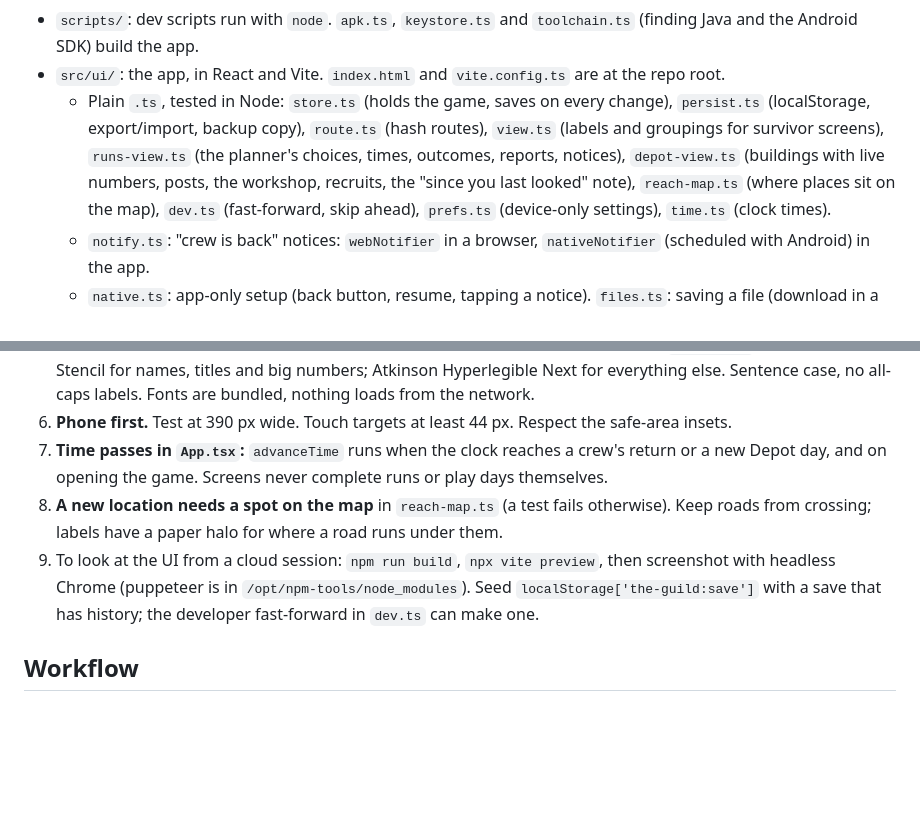
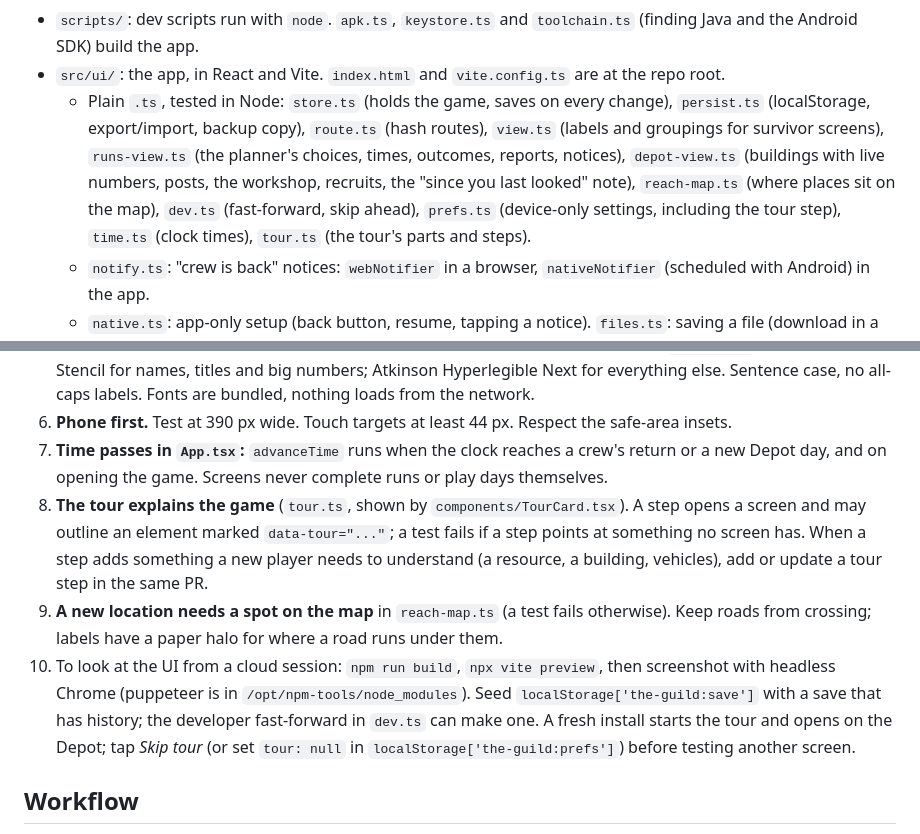
Before and after one commit to Barvaziyel/the-guild, a Markdown page: CLAUDE.md, 2 parts joined by grey strips. GitHub-like rendering; blank space fills up the shorter version.

```diff
--- a/CLAUDE.md
+++ b/CLAUDE.md
@@ -39,7 +39,7 @@ npm run android:sync  # build the web app and copy it into android/; android:ope
   - `portrait.ts`: `portraitSvg(survivor)`, `portraitLook`, and the layer order. `face.ts`, `hair.ts`, `outfit.ts`, `overlays.ts`: the parts. `palette.ts`: colors.
 - `scripts/`: dev scripts run with `node`. `apk.ts`, `keystore.ts` and `toolchain.ts` (finding Java and the Android SDK) build the app.
 - `src/ui/`: the app, in React and Vite. `index.html` and `vite.config.ts` are at the repo root.
-  - Plain `.ts`, tested in Node: `store.ts` (holds the game, saves on every change), `persist.ts` (localStorage, export/import, backup copy), `route.ts` (hash routes), `view.ts` (labels and groupings for survivor screens), `runs-view.ts` (the planner's choices, times, outcomes, reports, notices), `depot-view.ts` (buildings with live numbers, posts, the workshop, recruits, the "since you last looked" note), `reach-map.ts` (where places sit on the map), `dev.ts` (fast-forward, skip ahead), `prefs.ts` (device-only settings), `time.ts` (clock times).
+  - Plain `.ts`, tested in Node: `store.ts` (holds the game, saves on every change), `persist.ts` (localStorage, export/import, backup copy), `route.ts` (hash routes), `view.ts` (labels and groupings for survivor screens), `runs-view.ts` (the planner's choices, times, outcomes, reports, notices), `depot-view.ts` (buildings with live numbers, posts, the workshop, recruits, the "since you last looked" note), `reach-map.ts` (where places sit on the map), `dev.ts` (fast-forward, skip ahead), `prefs.ts` (device-only settings, including the tour step), `time.ts` (clock times), `tour.ts` (the tour's parts and steps).
   - `notify.ts`: "crew is back" notices: `webNotifier` in a browser, `nativeNotifier` (scheduled with Android) in the app.
   - `native.ts`: app-only setup (back button, resume, tapping a notice). `files.ts`: saving a file (download in a browser, share sheet in the app). Both check `Capacitor.isNativePlatform()`, so the browser version is unchanged.
   - React: `main.tsx`, `App.tsx`, `hooks.ts`, `components/`, `screens/`. Styles in `styles.css`.
@@ -98,8 +98,9 @@ npm run android:sync  # build the web app and copy it into android/; android:ope
 5. **Look:** steel-green surfaces, bone text, rust for actions (CSS variables at the top of `styles.css`). Big Shoulders Stencil for names, titles and big numbers; Atkinson Hyperlegible Next for everything else. Sentence case, no all-caps labels. Fonts are bundled, nothing loads from the network.
 6. **Phone first.** Test at 390 px wide. Touch targets at least 44 px. Respect the safe-area insets.
 7. **Time passes in `App.tsx`:** `advanceTime` runs when the clock reaches a crew's return or a new Depot day, and on opening the game. Screens never complete runs or play days themselves.
-8. **A new location needs a spot on the map** in `reach-map.ts` (a test fails otherwise). Keep roads from crossing; labels have a paper halo for where a road runs under them.
-9. To look at the UI from a cloud session: `npm run build`, `npx vite preview`, then screenshot with headless Chrome (puppeteer is in `/opt/npm-tools/node_modules`). Seed `localStorage['the-guild:save']` with a save that has history; the developer fast-forward in `dev.ts` can make one.
+8. **The tour explains the game** (`tour.ts`, shown by `components/TourCard.tsx`). A step opens a screen and may outline an element marked `data-tour="..."`; a test fails if a step points at something no screen has. When a step adds something a new player needs to understand (a resource, a building, vehicles), add or update a tour step in the same PR.
+9. **A new location needs a spot on the map** in `reach-map.ts` (a test fails otherwise). Keep roads from crossing; labels have a paper halo for where a road runs under them.
+10. To look at the UI from a cloud session: `npm run build`, `npx vite preview`, then screenshot with headless Chrome (puppeteer is in `/opt/npm-tools/node_modules`). Seed `localStorage['the-guild:save']` with a save that has history; the developer fast-forward in `dev.ts` can make one. A fresh install starts the tour and opens on the Depot; tap *Skip tour* (or set `tour: null` in `localStorage['the-guild:prefs']`) before testing another screen.
 
 ## Workflow
 
```
Also changed, not shown: README.md (+3 -1 lines), docs/DESIGN.md (+4 -3 lines), docs/img/ui-tour.png (added), 14 other files.
